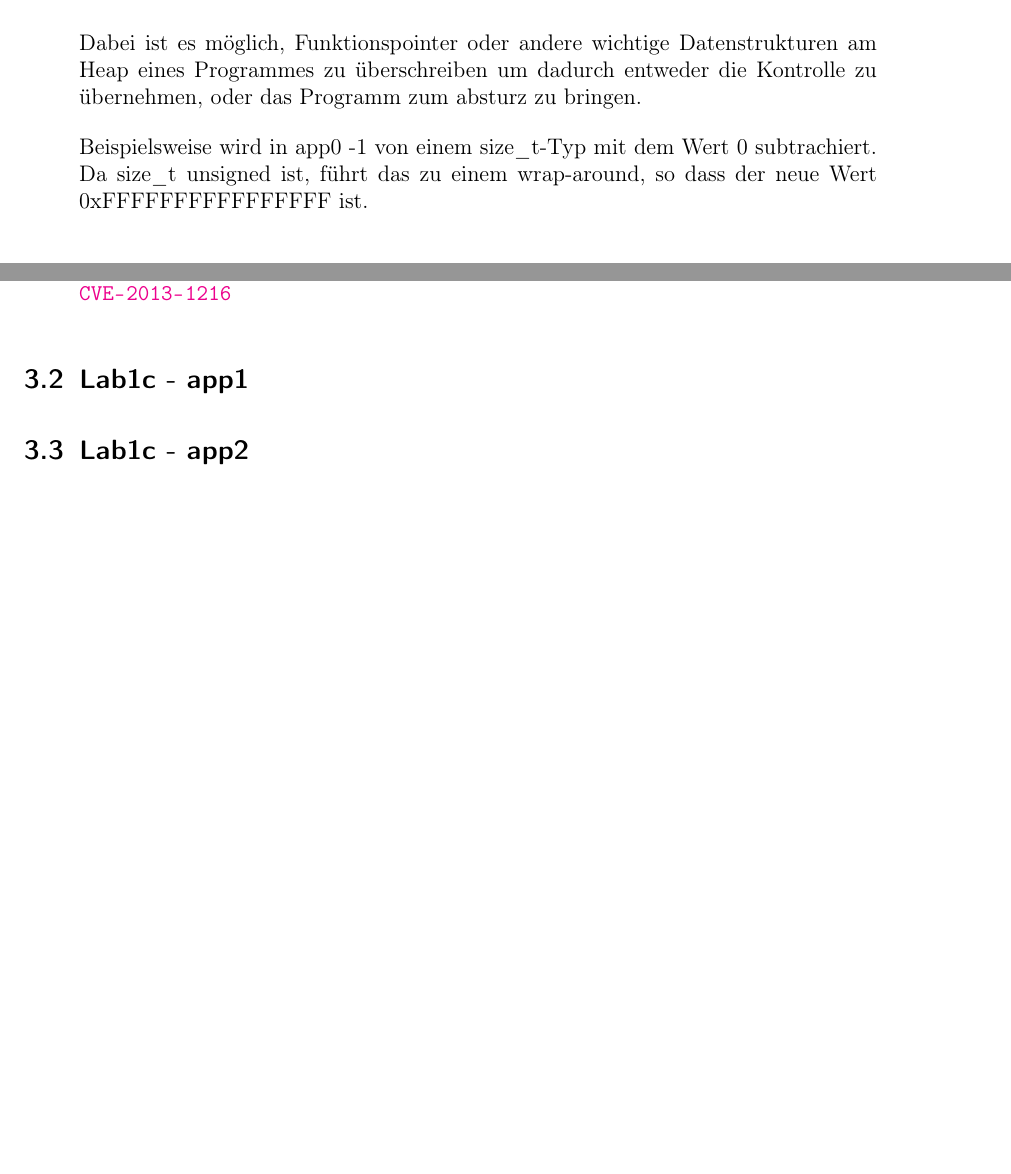
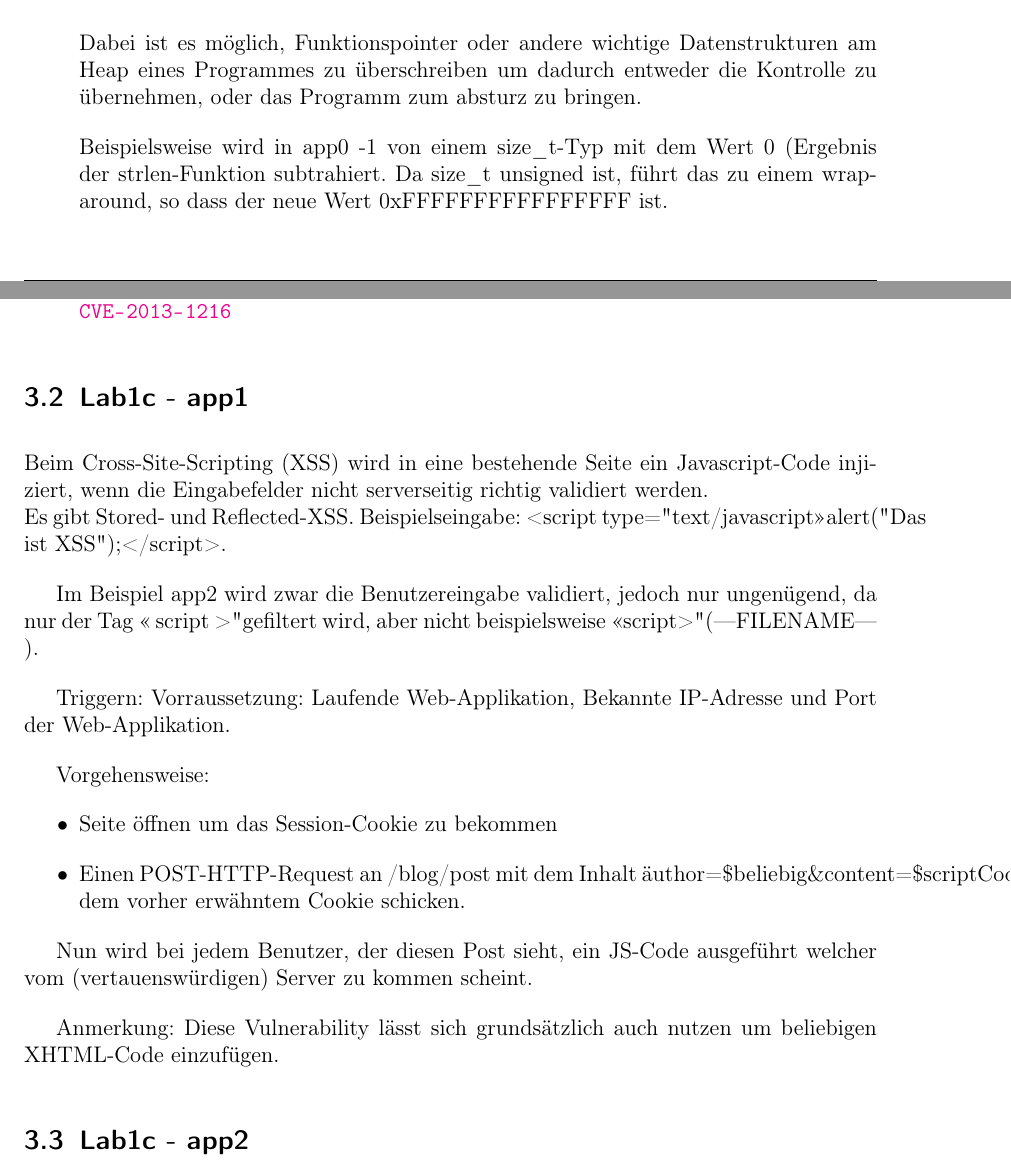
Before and after one commit to glueckself/sse4, a LaTeX document (lab1/protokoll/protokoll.tex): two parts of pages 4 and 6 of 8 before the commit and two parts of pages 4 and 6 of 9 after it, joined at a grey line, cut so that both start at the same text, the shorter picture padded with empty space. Compiled offline with pdfLaTeX.

Commit message:
added app1

```diff
--- a/lab1/protokoll/protokoll.tex
+++ b/lab1/protokoll/protokoll.tex
@@ -133,7 +133,8 @@ var[11]=5;
 	\end{lstlisting}
 	Dabei ist es möglich, Funktionspointer oder andere wichtige Datenstrukturen am Heap eines Programmes zu überschreiben um dadurch entweder die Kontrolle zu übernehmen, oder das Programm zum absturz zu bringen.
 
-  	 Beispielsweise wird in app0 -1 von einem size\_t-Typ mit dem Wert 0 subtrachiert. Da size\_t unsigned ist, f"uhrt das zu einem wrap-around, so dass der neue Wert 0xFFFFFFFFFFFFFFFF ist. \newline
+
+  	 Beispielsweise wird in app0 -1 von einem size\_t-Typ mit dem Wert 0 (Ergebnis der strlen-Funktion subtrahiert. Da size\_t unsigned ist, f"uhrt das zu einem wrap-around, so dass der neue Wert 0xFFFFFFFFFFFFFFFF ist. \newline
     Dieser Bug f"uhrt in weiter folge zu einem Heap-Buffer-Overflow, da i weit "uber MAX wachsen kann.\newline
     Diese beiden Overflows befinden sich in der Funktion strip (Zeile 12). Sie lassen sich durch eine leere Eingabe ausl"osen (da strlen dann 0 zur"uckliefert).
     Diese Vulnerability kann in dem Fall f"ur ein DOS genutzt werden.
@@ -164,6 +165,24 @@ ${ripAdresse}$(($inputBufferAdresse-2*$Adresslaenge))${shellCode}%${formatOffset
 \end{description}
 
 \subsection{Lab1c - app1}
+Beim Cross-Site-Scripting (XSS) wird in eine bestehende Seite ein Javascript-Code injiziert, wenn die Eingabefelder nicht serverseitig richtig validiert werden.\newline
+Es gibt Stored- und Reflected-XSS.
+Beispielseingabe: <script type="text/javascript">alert("Das ist XSS");</script>.
+
+Im Beispiel app2 wird zwar die Benutzereingabe validiert, jedoch nur ungen"ugend, da nur der Tag "< script >" gefiltert wird, aber nicht beispielsweise "<script>" (---FILENAME---).
+
+Triggern:
+Vorraussetzung: Laufende Web-Applikation, Bekannte IP-Adresse und Port der Web-Applikation.
+
+Vorgehensweise:
+\begin{itemize}
+	\item Seite "offnen um das Session-Cookie zu bekommen
+	\item Einen POST-HTTP-Request an /blog/post mit dem Inhalt "author=\$beliebig\&content=\$scriptCode" und dem vorher erwähntem Cookie schicken.
+\end{itemize}
+
+Nun wird bei jedem Benutzer, der diesen Post sieht, ein JS-Code ausgef"uhrt welcher vom (vertauensw"urdigen) Server zu kommen scheint.
+
+Anmerkung: Diese Vulnerability l"asst sich grunds"atzlich auch nutzen um beliebigen XHTML-Code einzuf"ugen.
 
 \subsection{Lab1c - app2}
 
```
